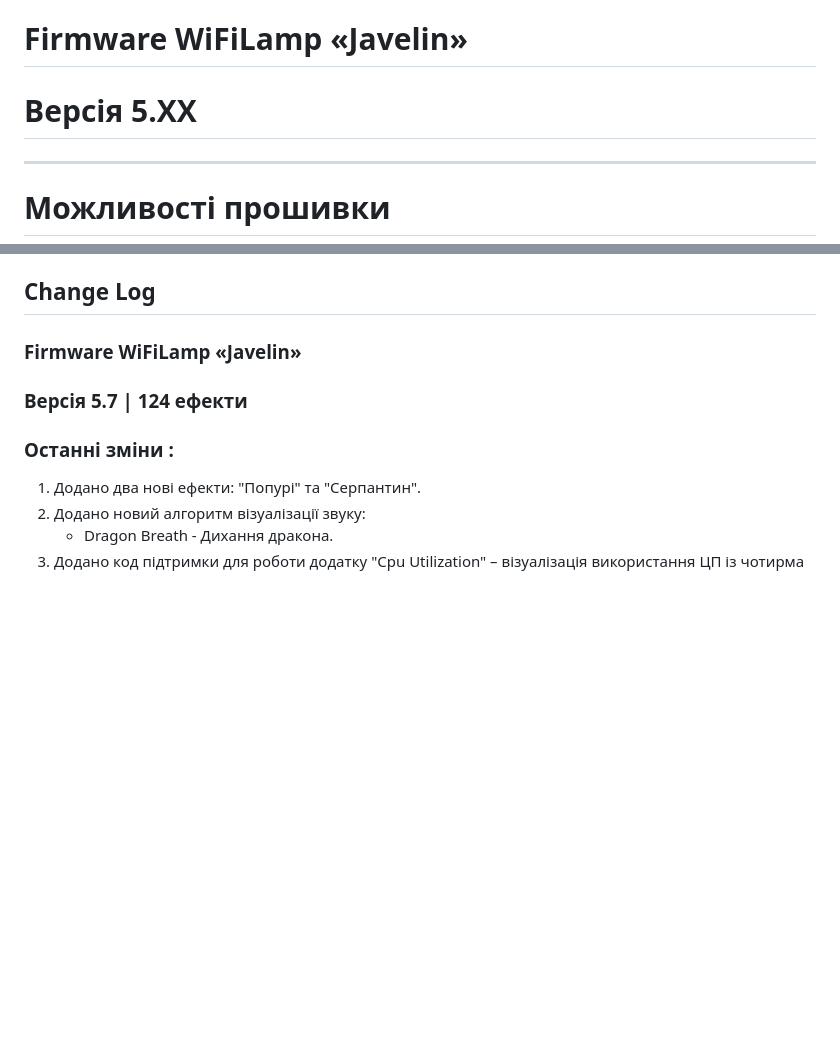
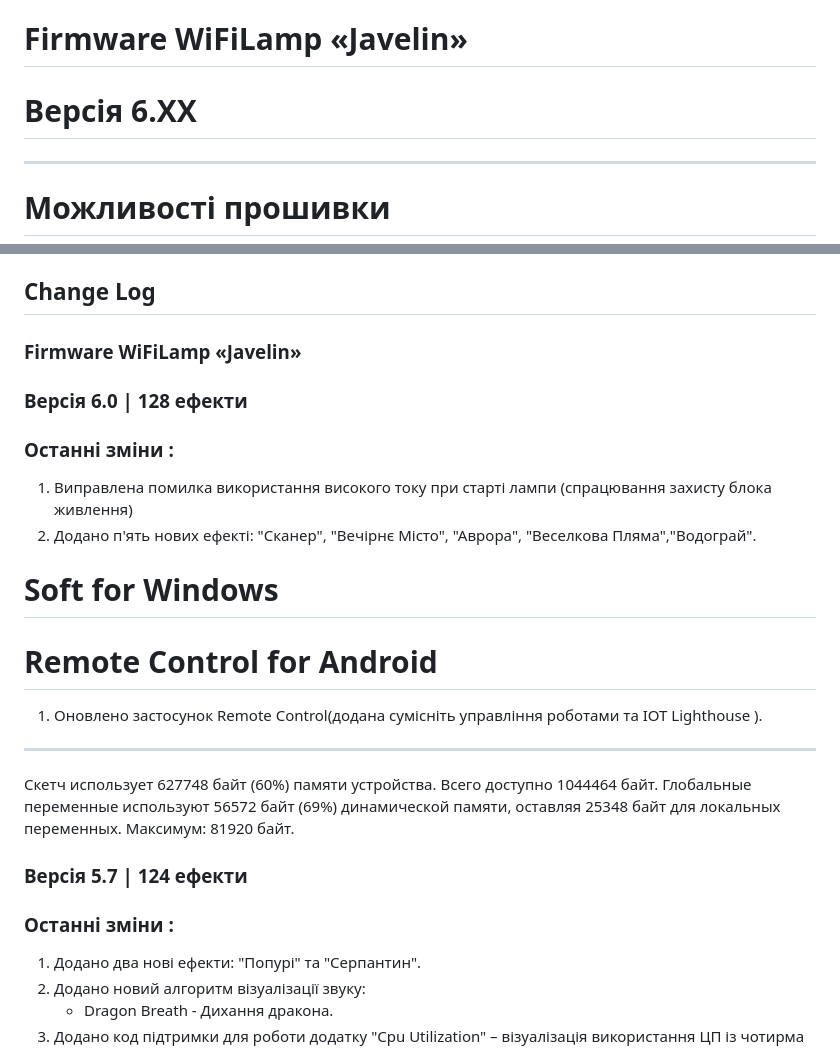
Before and after one commit to SlingMaster/WiFiLampJavelin, a Markdown page: README.md, 2 parts joined by grey strips. Rendered like a GitHub page; blank space fills up the shorter version.

Commit message:
Update README.md
Update Change Log

```diff
--- a/README.md
+++ b/README.md
@@ -40,7 +40,7 @@ can be sent directly from the [web page](https://bank.gov.ua/ua/about/support-th
 
 ---
 # Firmware WiFiLamp «Javelin»
-# Версія 5.XX
+# Версія 6.XX
 ---
 # Можливості прошивки
 	• Прошивка для лампи з оригінальною конструкцією «Javelin», сумісна зі схемою gunner47.
@@ -162,6 +162,20 @@ can be sent directly from the [web page](https://bank.gov.ua/ua/about/support-th
 ---
 ## Change Log
 ### Firmware WiFiLamp «Javelin»
+### Версія 6.0 | 128 ефекти
+### Останні зміни :
+
+1. Виправлена помилка використання високого току при старті лампи (спрацювання захисту блока живлення)
+2. Додано п'ять нових ефекті: "Сканер", "Вечірнє Місто", "Аврора", "Веселкова Пляма","Водограй".
+
+# Soft for Windows
+# Remote Control for Android
+1. Оновлено застосунок Remote Control(додана сумісніть управління роботами та IOT Lighthouse ).
+
+---
+Скетч использует 627748 байт (60%) памяти устройства. Всего доступно 1044464 байт.
+Глобальные переменные используют 56572 байт (69%) динамической памяти, оставляя 25348 байт для локальных переменных. Максимум: 81920 байт.
+
 
 ### Версія 5.7 | 124 ефекти
 ### Останні зміни :
```
